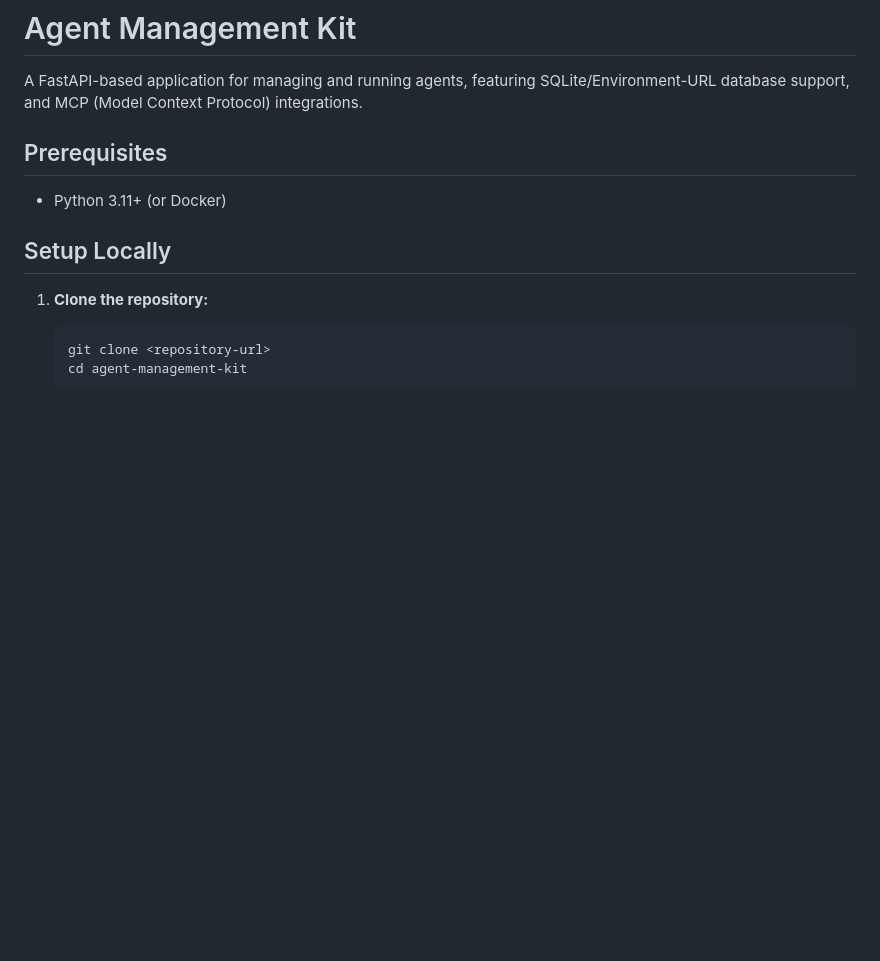
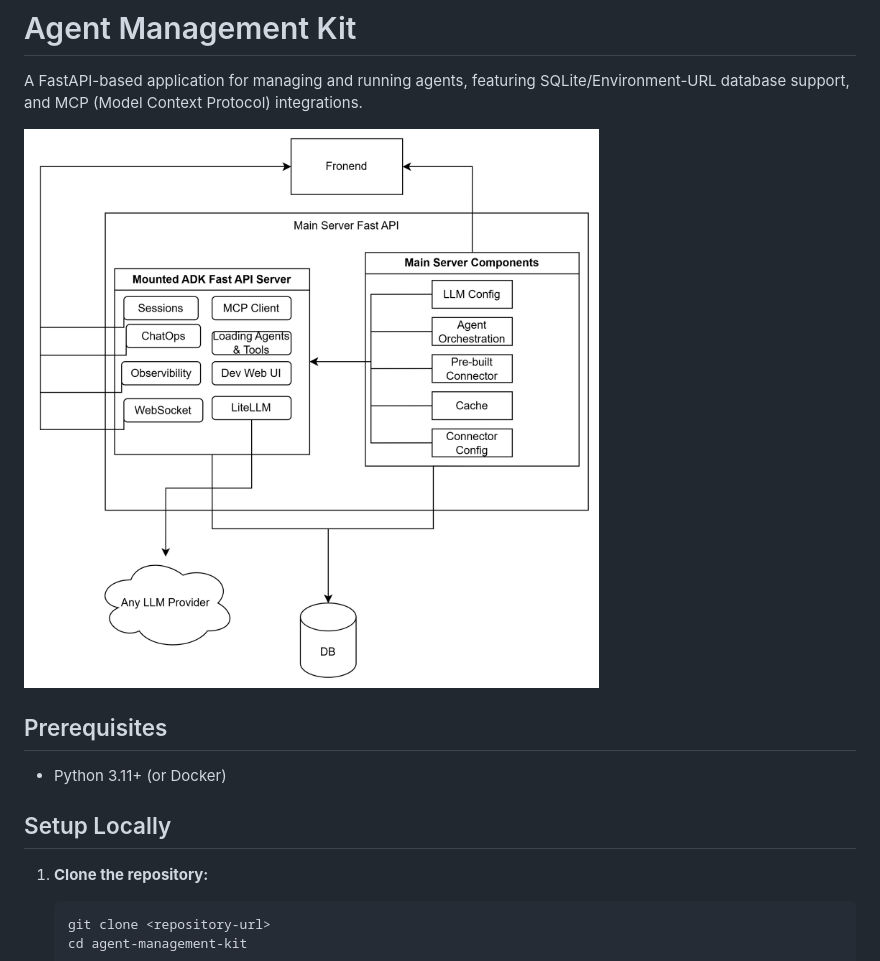
Before and after one commit to pasha-github/AIOPS-MONOREPO, a Markdown page: README.md, the part around the change. GitHub-like rendering; pictures changed too: docs/image.png (added); blank space fills up the shorter version.

Commit message:
Add arch diagram

```diff
--- a/README.md
+++ b/README.md
@@ -1,6 +1,8 @@
 # Agent Management Kit
 
 A FastAPI-based application for managing and running agents, featuring SQLite/Environment-URL database support, and MCP (Model Context Protocol) integrations.
+
+![Architecture Diagram](docs/image.png)
 
 ## Prerequisites
 
```
